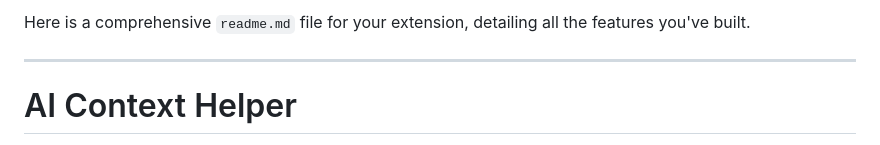
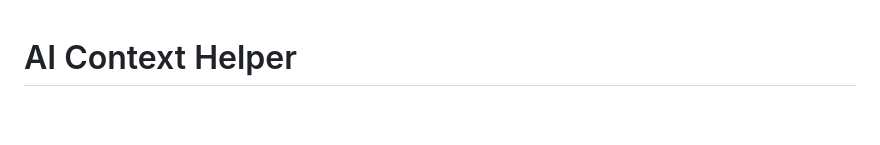
Before and after one commit to 13pathak/AI-Popup-Infopedia, a Markdown page: readme.md, the part around the change. GitHub-like rendering; blank space fills up the shorter version.

Commit message:
Refactor readme.md for clarity and formatting

```diff
--- a/readme.md
+++ b/readme.md
@@ -1,7 +1,3 @@
-Here is a comprehensive `readme.md` file for your extension, detailing all the features you've built.
-
----
-
 # AI Context Helper
 
 **AI Context Helper** is a browser extension that gives you instant, AI-powered explanations for any word or concept you select on the web. Get definitions from powerful online models like Gemini or connect to your own local Ollama server for 100% offline use.
```
